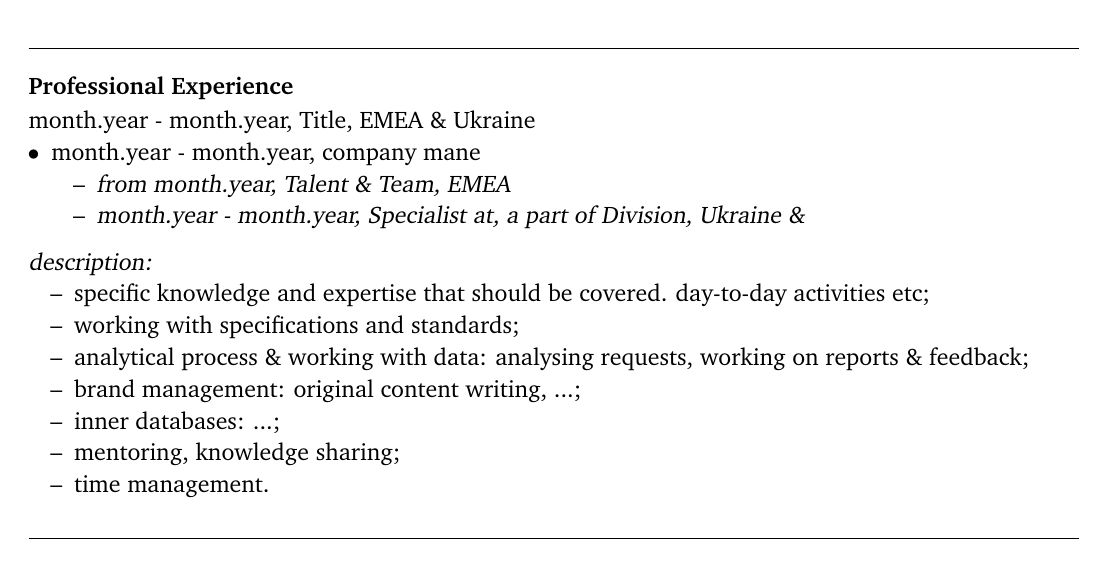
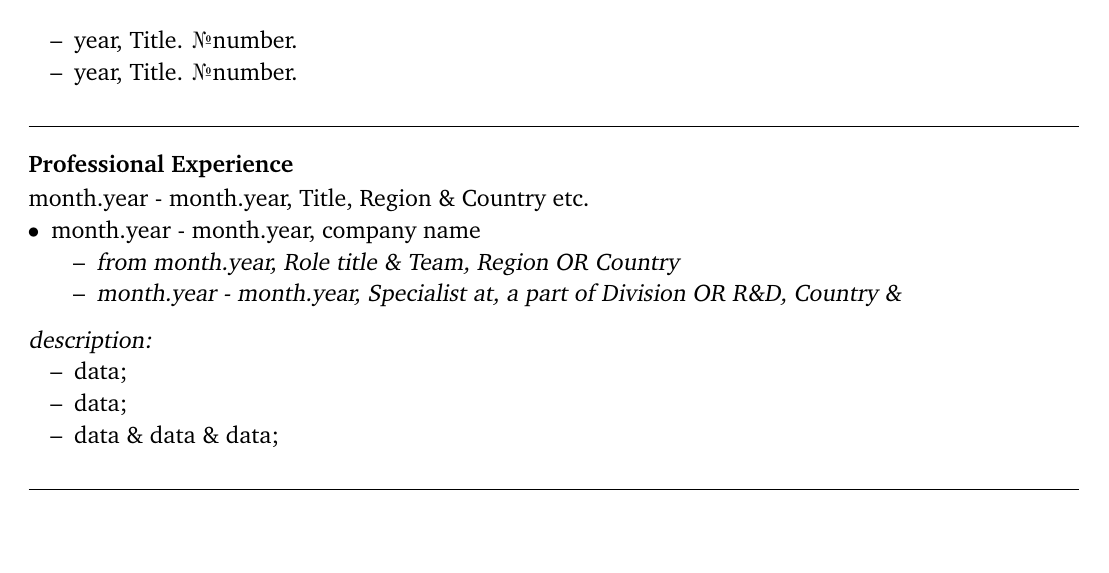
Before and after one commit to unoSpheniscusHumboldti/Homer, a LaTeX CV (CV_general.tex): page 2 of 2. Compiled offline with pdfLaTeX.

Commit message:
data was reviewed and changed according to standard template document
Signed-off-by: unoSpheniscusHumboldti <svetla.ostruzina@protonmail.com>

```diff
--- a/CV_general.tex
+++ b/CV_general.tex
@@ -155,35 +157,32 @@ University, School of
 	 \end{innerlist}
 Title, e-Learning for ... platform
 	 \begin{innerlist}
-	 \item year, Title. №251603.
+	 \item year, Title. №number.
+	 \item year, Title. №number.
 	 \end{innerlist}
 \rule{\textwidth}{0.4pt}
 
 \bfseries
 Professional Experience
 \mdseries \\[1pt]
-month.year - month.year, Title, EMEA \& Ukraine
+month.year - month.year, Title, Region \& Country etc.
      \begin{compactlist}
-	 \item month.year - month.year, company mane
+	 \item month.year - month.year, company name
 	     \begin{innerlist}
-	     \item \textsl{from month.year, Talent \& Team, EMEA}
-	     \item \textsl{month.year - month.year, Specialist at, a part of Division, Ukraine \& }
+	     \item \textsl{from month.year, Role title \& Team, Region OR Country}
+	     \item \textsl{month.year - month.year, Specialist at, a part of Division OR R\&D, Country \& }
         \end{innerlist}
 %     \item
-%         \begin{innerlist}
-%         \item \textsl{Strong Middle Talent Delivery Specialist, dedicated team for Automotive Unit}
+%        \begin{innerlist}
+%         \item \textsl{Strong Middle Specialist at..., a part  of dedicated team for Division, Country}
 %         \end{innerlist}
      \end{compactlist}
 
          \textsl{description:}
          \begin{innerlist}
-	     \item specific knowledge and expertise that should be covered. day-to-day activities etc;
-	     \item working with specifications and standards;
-	     \item analytical process \& working with data: analysing requests, working on reports \& feedback;
-	     \item brand management: original content writing, ...;
-         \item inner databases: ...;
-         \item mentoring, knowledge sharing;
- 	     \item time management.
+	     \item data;
+	     \item data;
+	     \item data \& data \& data;
          \end{innerlist}
 \rule{\textwidth}{0.4pt}
 
```
Also changed, not shown: CV_general.tex (36 more changed lines).
